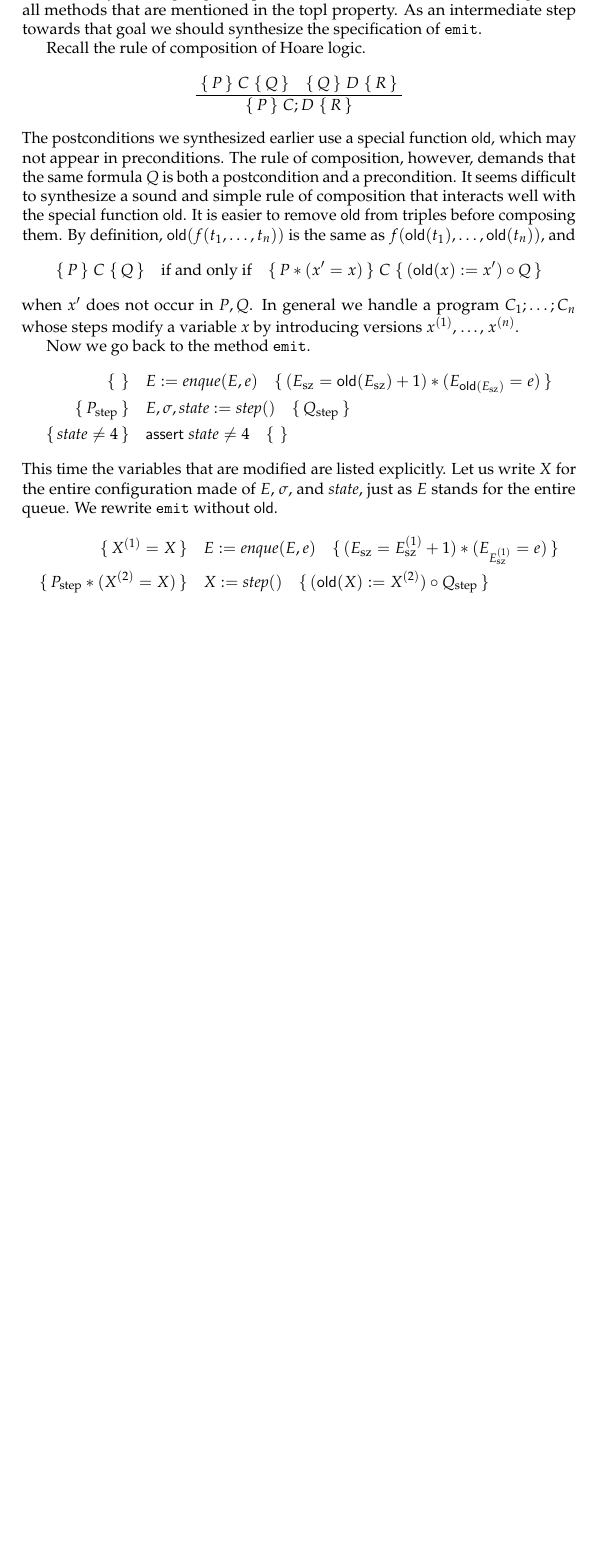
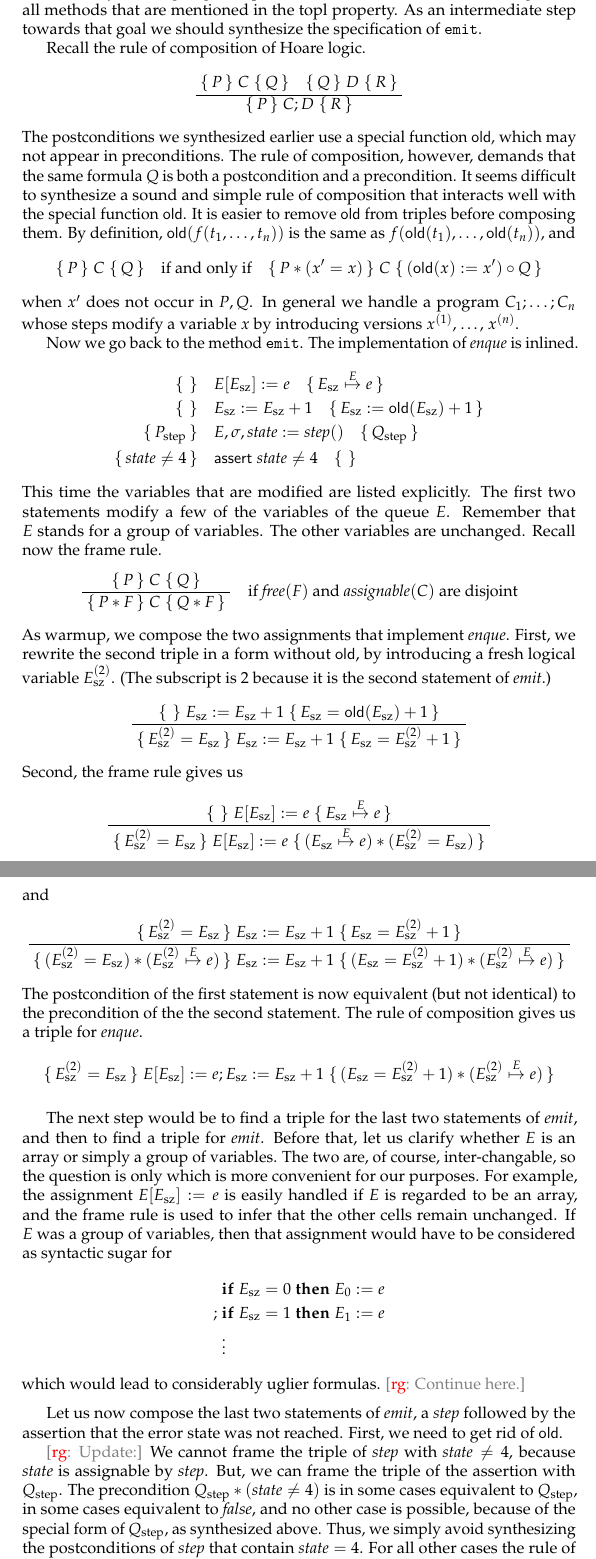
Before and after one commit to rgrig/papers, a LaTeX document (stopl/notes.tex): part of page 5 of 5 before the commit and two parts of pages 5 and 6 of 6 after it, the two joined at a grey line, cut so that both start at the same text, the shorter picture padded with empty space. Compiled offline with pdfLaTeX.

Commit message:
small progress on inferring triple for emit

```diff
--- a/stopl/notes.tex
+++ b/stopl/notes.tex
@@ -4,6 +4,7 @@
 \usepackage{mathpazo}
 \usepackage{microtype}
 \usepackage{tikz}
+\usepackage{xcolor}
 
 \usepackage{hyperref}
 
@@ -23,6 +24,9 @@
 
 \newcommand{\infer}[2]{\frac{\displaystyle\;#1\;}{\displaystyle\;#2\;}}
 \newcommand{\3}[3]{\{\,#1\,\}\;#2\;\{\,#3\,\}}
+
+\newcommand{\noterg}[2]{\textcolor{gray}{[\textcolor{red}{#1}: #2]}}
+\newcommand{\rg}[1]{\noterg{rg}{#1}}
 
 %>>>
 \begin{document} %<<<
@@ -268,23 +272,88 @@ when $x'$~does not occur in~$P,Q$.
 In general we handle a program $C_1;\ldots;C_n$ whose steps modify a variable~$x$ by introducing versions $x^{(1)}$, \dots,~$x^{(n)}$.
 
 Now we go back to the method {\tt emit}.
+The implementation of {\it enque\/} is inlined.
 \begin{align*}
-\{\,\,\}\quad&E:={\it enque}(E,e)\quad
-  \{\,(E_{\rm sz}={\sf old}(E_{\rm sz})+1)*(E_{{\sf old}(E_{\rm sz})}=e)\,\}\\
+\{\,\,\}
+  \quad&E[E_{\rm sz}]:=e
+  \quad\{\,E_{\rm sz}\stackrel E\mapsto e\,\} \\
+\{\,\,\}
+  \quad&E_{\rm sz}:=E_{\rm sz}+1
+  \quad\{\,E_{\rm sz}:={\sf old}(E_{\rm sz})+1\,\} \\
 \{\,P_{\rm step}\,\}\quad&E,\sigma,{\it state}:={\it step}()\quad
   \{\,Q_{\rm step}\,\} \\
 \{\,{\it state}\ne4\,\}\quad&{\sf assert}\;{\it state}\ne4\quad\{\,\,\}
 \end{align*}
 This time the variables that are modified are listed explicitly.
-Let us write $X$ for the entire configuration made of $E$,~$\sigma$, and~${\it state}$, just as $E$ stands for the entire queue.
-We rewrite {\tt emit} without {\sf old}.
+The first two statements modify a few of the variables of the queue~$E$.
+Remember that $E$~stands for a group of variables.
+The other variables are unchanged.
+Recall now the frame rule.
+\[\infer
+  {\3{P}{C}{Q}}
+  {\3{P*F}{C}{Q*F}}
+  \quad\text{if ${\it free}(F)$ and ${\it assignable}(C)$ are disjoint}
+\]
+As warmup, we compose the two assignments that implement {\it enque}.
+First, we rewrite the second triple in a form without {\sf old}, by introducing a fresh logical variable~$E^{(2)}_{\rm sz}$.
+(The subscript is~$2$ because it is the second statement of {\it emit}.)
+\[\infer
+  {\3{}{E_{\rm sz}:=E_{\rm sz}+1}{E_{\rm sz}={\sf old}(E_{\rm sz})+1}}
+  {\3
+    {E^{(2)}_{\rm sz}=E_{\rm sz}}
+    {E_{\rm sz}:=E_{\rm sz}+1}
+    {E_{\rm sz}=E^{(2)}_{\rm sz}+1}}
+  \]
+Second, the frame rule gives us
+\[\infer
+  {\3{}{E[E_{\rm sz}]:=e}{E_{\rm sz}\stackrel E\mapsto e}}
+  {\3
+    {E^{(2)}_{\rm sz}=E_{\rm sz}}
+    {E[E_{\rm sz}]:=e}
+    {(E_{\rm sz}\stackrel E\mapsto e)*(E^{(2)}_{\rm sz}=E_{\rm sz})}} \]
+and
+\[\infer
+  {\3
+    {E^{(2)}_{\rm sz}=E_{\rm sz}}
+    {E_{\rm sz}:=E_{\rm sz}+1}
+    {E_{\rm sz}=E^{(2)}_{\rm sz}+1}}
+  {\3
+    {(E^{(2)}_{\rm sz}=E_{\rm sz})*(E^{(2)}_{\rm sz}\stackrel E\mapsto e)}
+    {E_{\rm sz}:=E_{\rm sz}+1}
+    {(E_{\rm sz}=E^{(2)}_{\rm sz}+1)*(E^{(2)}_{\rm sz}\stackrel E\mapsto e)}}
+\]
+The postcondition of the first statement is now equivalent (but not identical) to the precondition of the the second statement.
+The rule of composition gives us a triple for {\it enque}.
+\[\3
+  {E^{(2)}_{\rm sz}=E_{\rm sz}}
+  {E[E_{\rm sz}]:=e; E_{\rm sz}:=E_{\rm sz}+1}
+  {(E_{\rm sz}=E^{(2)}_{\rm sz}+1)*(E^{(2)}_{\rm sz}\stackrel E\mapsto e)} \]
+
+\medskip
+
+The next step would be to find a triple for the last two statements of {\it emit}, and then to find a triple for {\it emit}.
+Before that, let us clarify whether $E$~is an array or simply a group of variables.
+The two are, of course, inter-changable, so the question is only which is more convenient for our purposes.
+For example, the assignment $E[E_{\rm sz}]:=e$ is easily handled if $E$ is regarded to be an array, and the frame rule is used to infer that the other cells remain unchanged.
+If $E$~was a group of variables, then that assignment would have to be considered as syntactic sugar for
 \begin{align*}
-\{\,X^{(1)}=X\,\}
-  \quad&E:={\it enque}(E,e)
-  \quad\{\,(E_{\rm sz}=E^{(1)}_{\rm sz}+1)*(E_{E^{(1)}_{\rm sz}}=e)\,\} \\
-\{\,P_{\rm step}*(X^{(2)}=X)\,\}
-  \quad&X:={\it step}()
-  \quad\{\,({\sf old}(X):=X^{(2)})\circ Q_{\rm step}\,\} \\
-\{\,{\it state}\ne4\,\}\quad&{\sf assert}\;{\it state}\ne4\quad\{\,\,\}
+      &{\bf if}\;E_{\rm sz}=0\;{\bf then}\;E_0:=e \\
+  ;\; &{\bf if}\;E_{\rm sz}=1\;{\bf then}\;E_1:=e \\
+      &\vdots
 \end{align*}
+which would lead to considerably uglier formulas.
+\rg{Continue here.}
 
+\medskip
+
+
+Let us now compose the last two statements of {\it emit}, a {\it step\/} followed by the assertion that the error state was not reached.
+First, we need to get rid of {\sf old}.
+
+\rg{Update:}
+We cannot frame the triple of {\it step\/} with ${\it state}\ne4$, because {\it state\/} is assignable by {\it step}.
+But, we can frame the triple of the assertion with $Q_{\rm step}$.
+The precondition $Q_{\rm step}*({\it state}\ne4)$ is in some cases equivalent to $Q_{\rm step}$, in some cases equivalent to {\it false\/}, and no other case is possible, because of the special form of~$Q_{\rm step}$, as synthesized above.
+Thus, we simply avoid synthesizing the postconditions of {\it step\/} that contain ${\it state}=4$.
+For all other cases the rule of composition gives the following triple.
+\[\3
```
Also changed, not shown: stopl/notes.tex (3 more changed lines).
